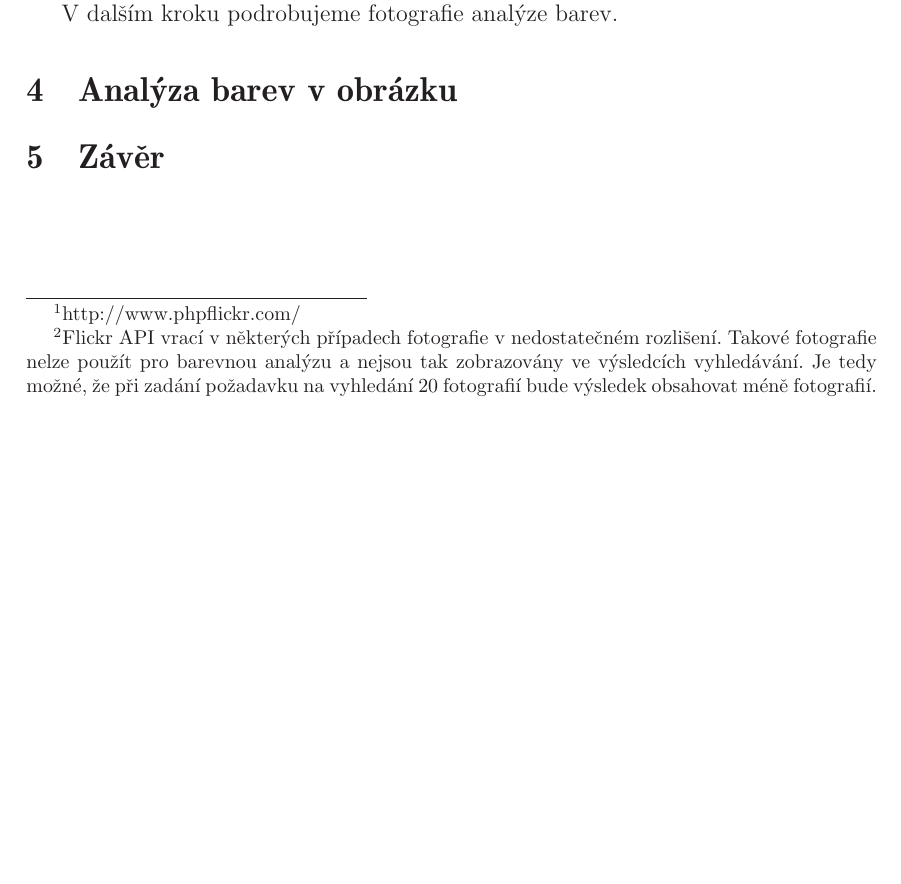
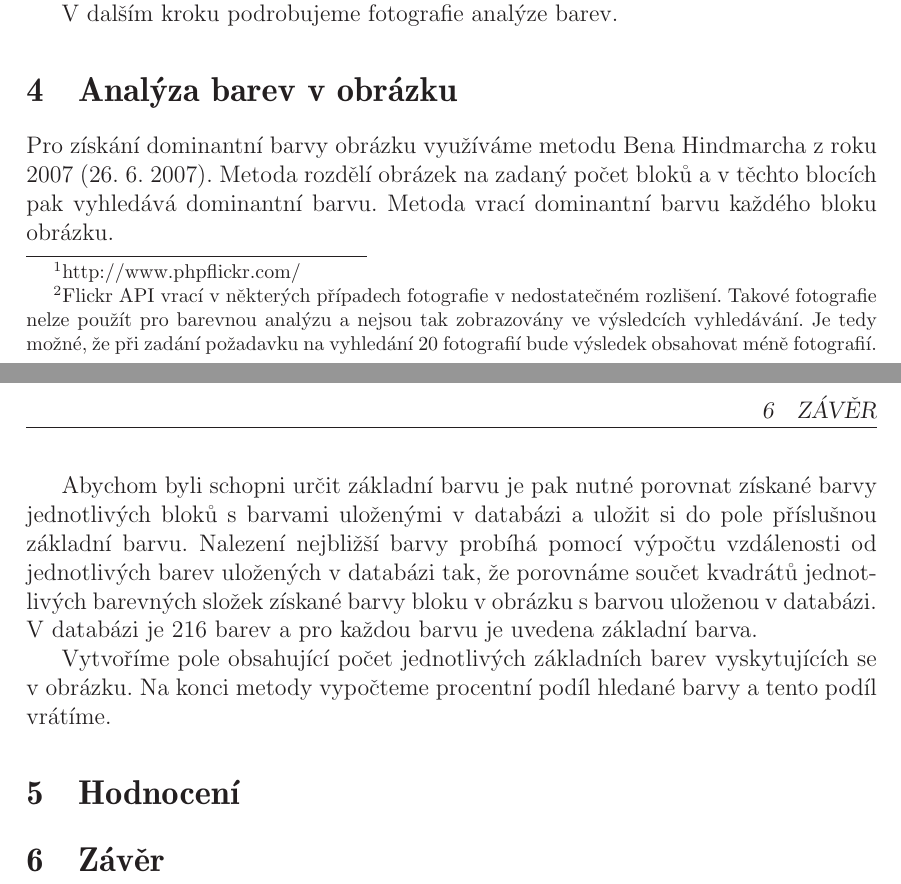
Before and after one commit to martinvenus/VMW, a LaTeX document (documentation/dokumentace.tex): part of page 3 of 3 before the commit and two parts of pages 3 and 4 of 4 after it, the two joined at a grey line, cut so that both start at the same text, the shorter picture padded with empty space. Compiled offline with LaTeX, dvips and Ghostscript.

Commit message:
Dokumentace

```diff
--- a/documentation/dokumentace.tex
+++ b/documentation/dokumentace.tex
@@ -66,6 +66,14 @@ V dalším kroku podrobujeme fotografie analýze barev.
 
 \section{Analýza barev v obrázku}
 %Martin
+Pro získání dominantní barvy obrázku využíváme metodu Bena Hindmarcha z roku 2007 (26. 6. 2007). Metoda rozdělí obrázek na zadaný počet bloků a v těchto blocích pak vyhledává dominantní barvu. Metoda vrací dominantní barvu každého bloku obrázku.
+
+Abychom byli schopni určit základní barvu je pak nutné porovnat získané barvy jednotlivých bloků s barvami uloženými v databázi a uložit si do pole příslušnou základní barvu. Nalezení nejbližší barvy probíhá pomocí výpočtu vzdálenosti od jednotlivých barev uložených v databázi tak, že porovnáme součet kvadrátů jednotlivých barevných složek získané barvy bloku v obrázku s barvou uloženou v databázi. V databázi je 216 barev a pro každou barvu je uvedena základní barva.
+
+Vytvoříme pole obsahující počet jednotlivých základních barev vyskytujících se v obrázku. Na konci metody vypočteme procentní podíl hledané barvy a tento podíl vrátíme.
+
+\section{Hodnocení}
+%Martin
 
 \section{Závěr}
 %Jarda
```
Also changed, not shown: 1 other file.
